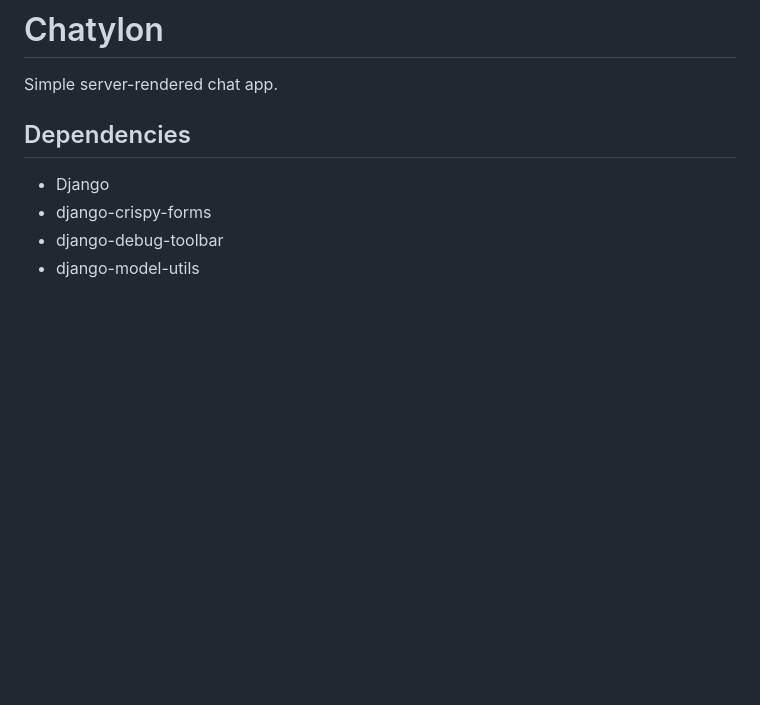
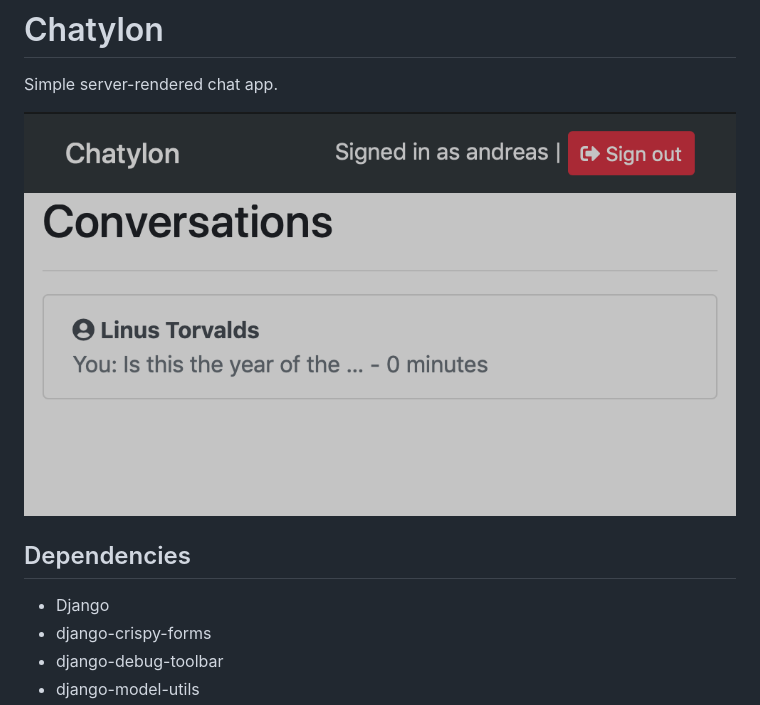
Before and after one commit to andreas-bergstrom/chatylon, a Markdown page: readme.md, the part around the change. Rendered like a GitHub page; pictures changed too: screenshot.png (added); blank space fills up the shorter version.

Commit message:
Add screenshot image

```diff
--- a/readme.md
+++ b/readme.md
@@ -1,6 +1,8 @@
 # Chatylon
 
 Simple server-rendered chat app.
+
+![Chatylon user list](screenshot.png)
 
 ## Dependencies
 - Django
```
